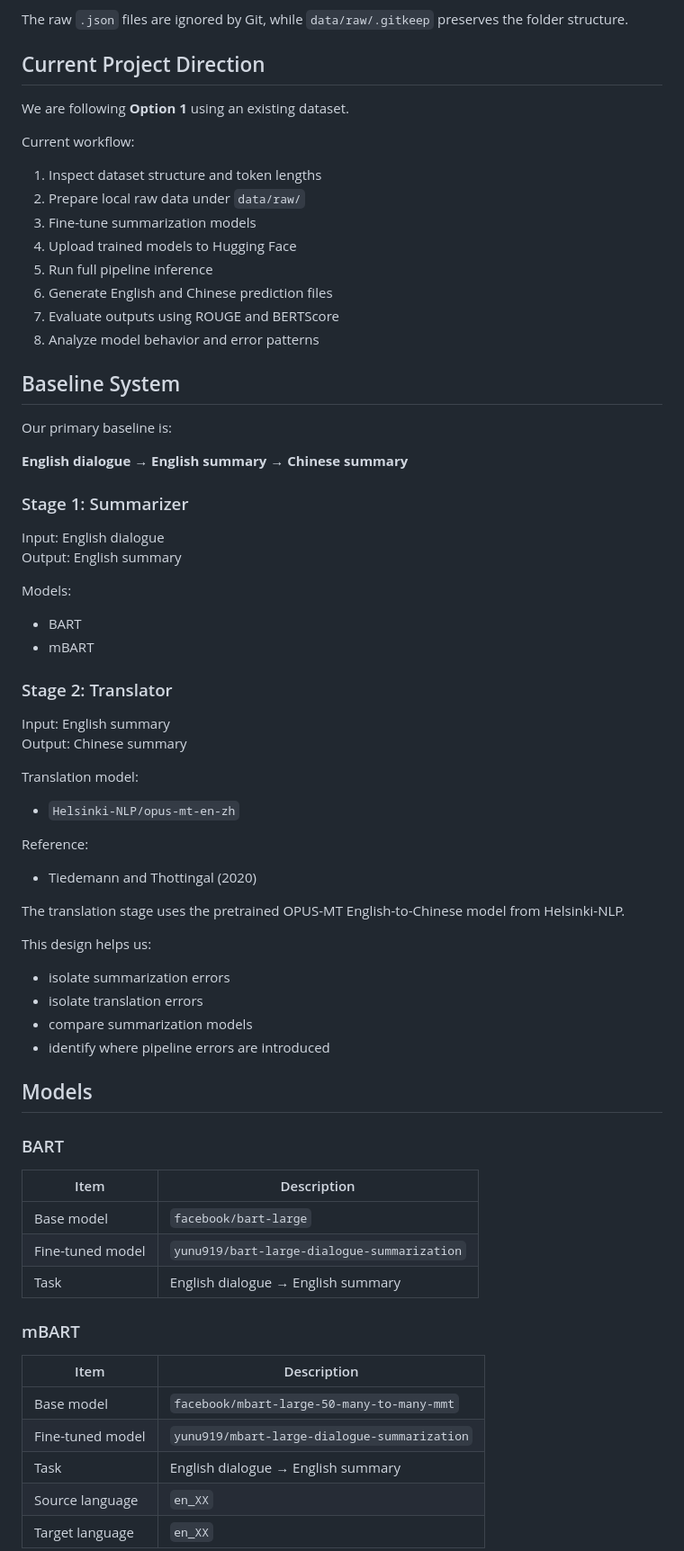
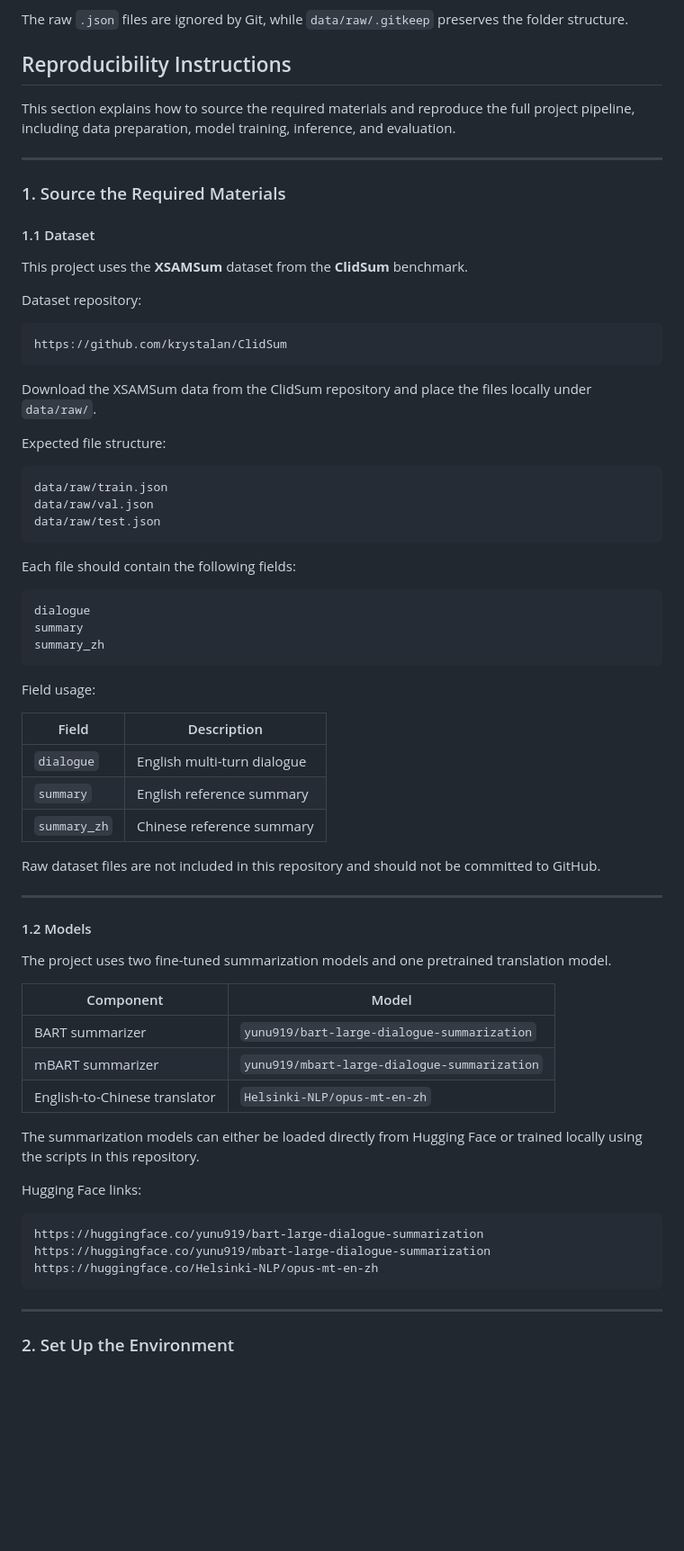
Before and after one commit to jhuangjennifer/573ChineseEnglishSummarization, a Markdown page: README.md, the part around one of its changes. Shown at 90% size. Rendered like a GitHub page; blank space fills up the shorter version.

Commit message:
Revise README for reproducibility and dataset details
Updated project documentation to include reproducibility instructions and clarified dataset usage.

````diff
--- a/README.md
+++ b/README.md
@@ -64,76 +64,75 @@ Place files locally under:
 
 The raw `.json` files are ignored by Git, while `data/raw/.gitkeep` preserves the folder structure.
 
-## Current Project Direction
+## Reproducibility Instructions
 
-We are following **Option 1** using an existing dataset.
+This section explains how to source the required materials and reproduce the full project pipeline, including data preparation, model training, inference, and evaluation.
 
-Current workflow:
+---
 
-1. Inspect dataset structure and token lengths
-2. Prepare local raw data under `data/raw/`
-3. Fine-tune summarization models
-4. Upload trained models to Hugging Face
-5. Run full pipeline inference
-6. Generate English and Chinese prediction files
-7. Evaluate outputs using ROUGE and BERTScore
-8. Analyze model behavior and error patterns
+### 1. Source the Required Materials
 
-## Baseline System
+#### 1.1 Dataset
 
-Our primary baseline is:
+This project uses the **XSAMSum** dataset from the **ClidSum** benchmark.
 
-**English dialogue → English summary → Chinese summary**
+Dataset repository:
 
-### Stage 1: Summarizer
+```text
+https://github.com/krystalan/ClidSum
+```
 
-Input: English dialogue
-Output: English summary
+Download the XSAMSum data from the ClidSum repository and place the files locally under `data/raw/`.
 
-Models:
+Expected file structure:
 
-- BART
-- mBART
+```text
+data/raw/train.json
+data/raw/val.json
+data/raw/test.json
+```
 
-### Stage 2: Translator
+Each file should contain the following fields:
 
-Input: English summary
-Output: Chinese summary
+```text
+dialogue
+summary
+summary_zh
+```
 
-Translation model:
+Field usage:
 
-- `Helsinki-NLP/opus-mt-en-zh`
+| Field | Description |
+|---|---|
+| `dialogue` | English multi-turn dialogue |
+| `summary` | English reference summary |
+| `summary_zh` | Chinese reference summary |
 
-Reference:
+Raw dataset files are not included in this repository and should not be committed to GitHub.
 
-- Tiedemann and Thottingal (2020)
+---
 
-The translation stage uses the pretrained OPUS-MT English-to-Chinese model from Helsinki-NLP.
+#### 1.2 Models
 
-This design helps us:
+The project uses two fine-tuned summarization models and one pretrained translation model.
 
-- isolate summarization errors
-- isolate translation errors
-- compare summarization models
-- identify where pipeline errors are introduced
+| Component | Model |
+|---|---|
+| BART summarizer | `yunu919/bart-large-dialogue-summarization` |
+| mBART summarizer | `yunu919/mbart-large-dialogue-summarization` |
+| English-to-Chinese translator | `Helsinki-NLP/opus-mt-en-zh` |
 
-## Models
+The summarization models can either be loaded directly from Hugging Face or trained locally using the scripts in this repository.
 
-### BART
+Hugging Face links:
 
-| Item | Description |
-|---|---|
-| Base model | `facebook/bart-large` |
-| Fine-tuned model | `yunu919/bart-large-dialogue-summarization` |
-| Task | English dialogue → English summary |
+```text
+https://huggingface.co/yunu919/bart-large-dialogue-summarization
+https://huggingface.co/yunu919/mbart-large-dialogue-summarization
+https://huggingface.co/Helsinki-NLP/opus-mt-en-zh
+```
 
-### mBART
+---
 
-| Item | Description |
-|---|---|
-| Base model | `facebook/mbart-large-50-many-to-many-mmt` |
-| Fine-tuned model | `yunu919/mbart-large-dialogue-summarization` |
-| Task | English dialogue → English summary |
-| Source language | `en_XX` |
-| Target language | `en_XX` |
+### 2. Set Up the Environment
 
````
Also changed, not shown: other parts of README.md (+200 -139 lines).
